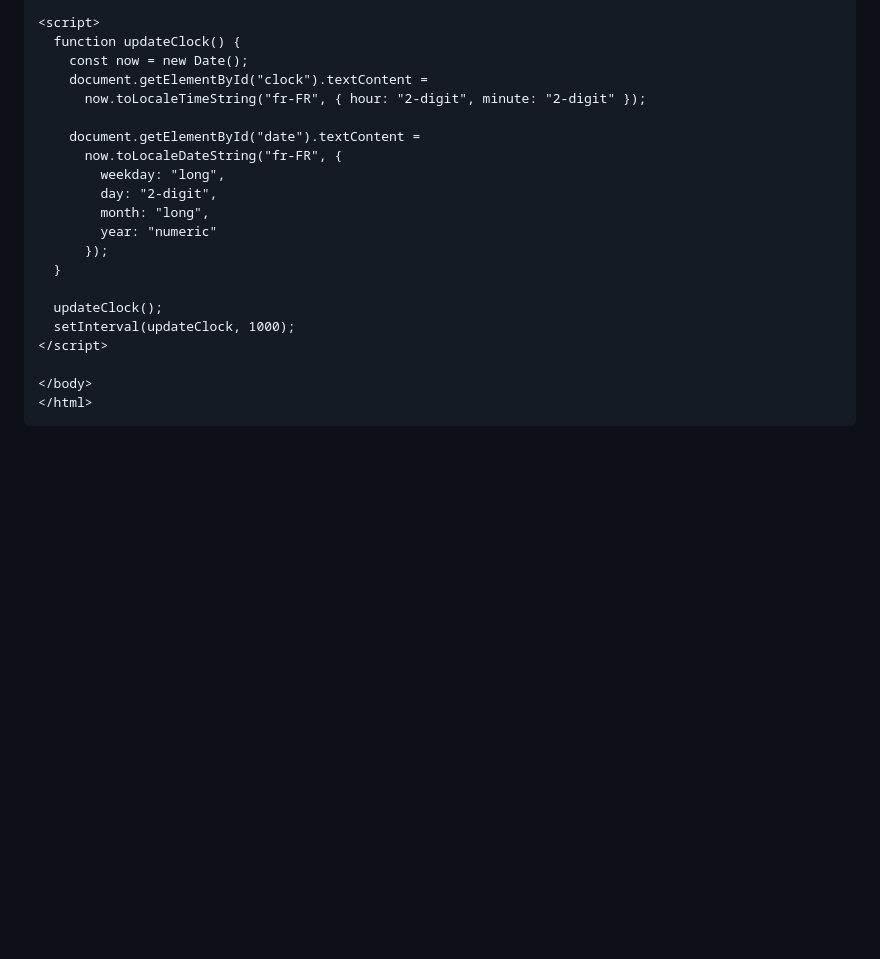
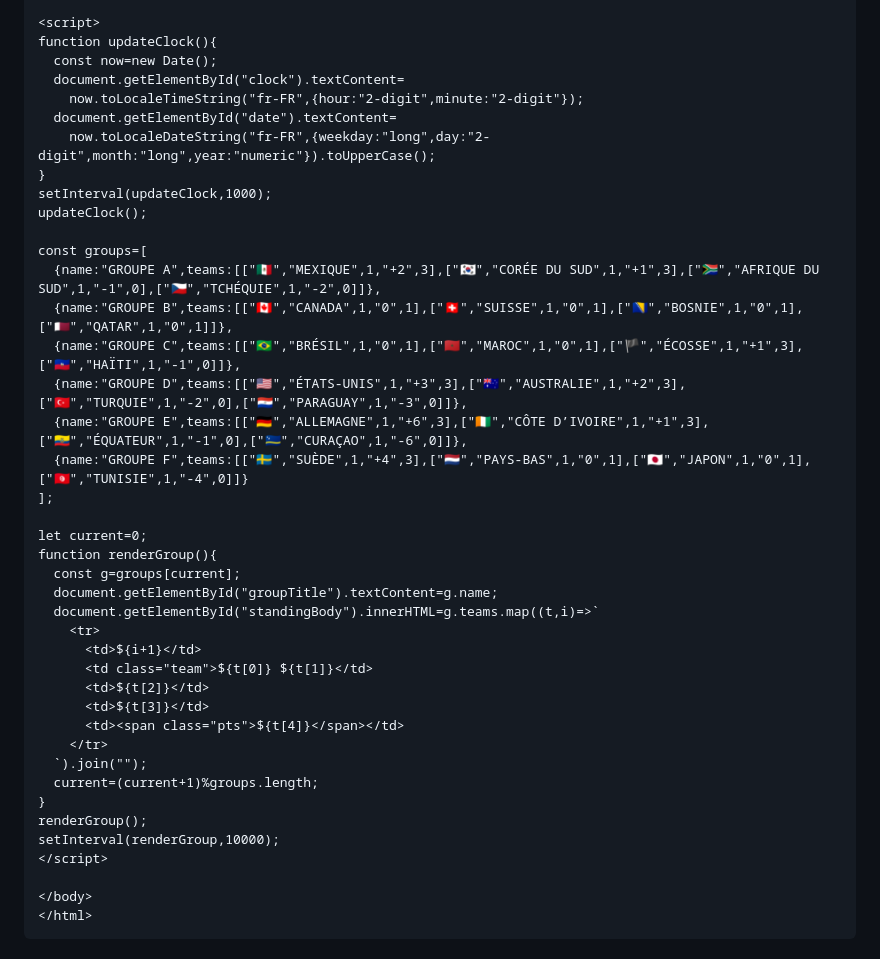
Before and after one commit to remy1838/coupe-du-monde, a Markdown page: README.md, the part around one of its changes. GitHub-like rendering; blank space fills up the shorter version.

```diff
--- a/README.md
+++ b/README.md
@@ -122,21 +251,41 @@
 
 <script>
-  function updateClock() {
-    const now = new Date();
-    document.getElementById("clock").textContent =
-      now.toLocaleTimeString("fr-FR", { hour: "2-digit", minute: "2-digit" });
+function updateClock(){
+  const now=new Date();
+  document.getElementById("clock").textContent=
+    now.toLocaleTimeString("fr-FR",{hour:"2-digit",minute:"2-digit"});
+  document.getElementById("date").textContent=
+    now.toLocaleDateString("fr-FR",{weekday:"long",day:"2-digit",month:"long",year:"numeric"}).toUpperCase();
+}
+setInterval(updateClock,1000);
+updateClock();
 
-    document.getElementById("date").textContent =
-      now.toLocaleDateString("fr-FR", {
-        weekday: "long",
-        day: "2-digit",
-        month: "long",
-        year: "numeric"
-      });
-  }
+const groups=[
+  {name:"GROUPE A",teams:[["🇲🇽","MEXIQUE",1,"+2",3],["🇰🇷","CORÉE DU SUD",1,"+1",3],["🇿🇦","AFRIQUE DU SUD",1,"-1",0],["🇨🇿","TCHÉQUIE",1,"-2",0]]},
+  {name:"GROUPE B",teams:[["🇨🇦","CANADA",1,"0",1],["🇨🇭","SUISSE",1,"0",1],["🇧🇦","BOSNIE",1,"0",1],["🇶🇦","QATAR",1,"0",1]]},
+  {name:"GROUPE C",teams:[["🇧🇷","BRÉSIL",1,"0",1],["🇲🇦","MAROC",1,"0",1],["🏴","ÉCOSSE",1,"+1",3],["🇭🇹","HAÏTI",1,"-1",0]]},
+  {name:"GROUPE D",teams:[["🇺🇸","ÉTATS-UNIS",1,"+3",3],["🇦🇺","AUSTRALIE",1,"+2",3],["🇹🇷","TURQUIE",1,"-2",0],["🇵🇾","PARAGUAY",1,"-3",0]]},
+  {name:"GROUPE E",teams:[["🇩🇪","ALLEMAGNE",1,"+6",3],["🇨🇮","CÔTE D’IVOIRE",1,"+1",3],["🇪🇨","ÉQUATEUR",1,"-1",0],["🇨🇼","CURAÇAO",1,"-6",0]]},
+  {name:"GROUPE F",teams:[["🇸🇪","SUÈDE",1,"+4",3],["🇳🇱","PAYS-BAS",1,"0",1],["🇯🇵","JAPON",1,"0",1],["🇹🇳","TUNISIE",1,"-4",0]]}
+];
 
-  updateClock();
-  setInterval(updateClock, 1000);
+let current=0;
+function renderGroup(){
+  const g=groups[current];
+  document.getElementById("groupTitle").textContent=g.name;
+  document.getElementById("standingBody").innerHTML=g.teams.map((t,i)=>`
+    <tr>
+      <td>${i+1}</td>
+      <td class="team">${t[0]} ${t[1]}</td>
+      <td>${t[2]}</td>
+      <td>${t[3]}</td>
+      <td><span class="pts">${t[4]}</span></td>
+    </tr>
+  `).join("");
+  current=(current+1)%groups.length;
+}
+renderGroup();
+setInterval(renderGroup,10000);
 </script>
 
 </body>
```
Also changed, not shown: other parts of README.md (+236 -107 lines).
